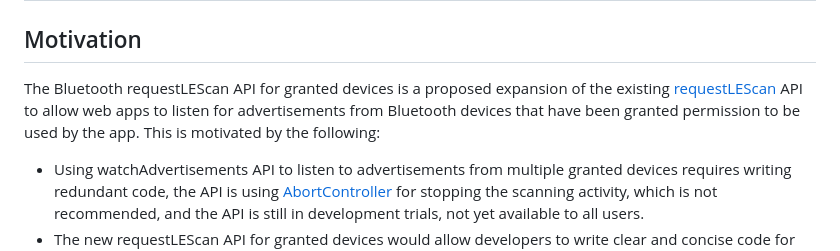
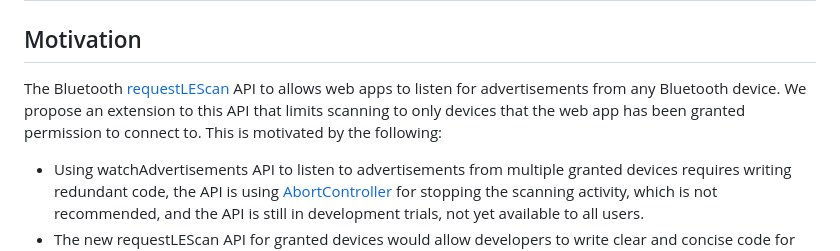
Before and after one commit to WebBluetoothCG/web-bluetooth, a Markdown page: requestLEScan-for-granted-devices-explainer.md, the part around the change. Rendered like a GitHub page.

Commit message:
Update requestLEScan-for-granted-devices-explainer.md
Co-authored-by: Reilly Grant <reillyeon@users.noreply.github.com>

```diff
--- a/requestLEScan-for-granted-devices-explainer.md
+++ b/requestLEScan-for-granted-devices-explainer.md
@@ -2,7 +2,7 @@
 
 ## Motivation
 
-The Bluetooth requestLEScan API for granted devices is a proposed expansion of the existing [requestLEScan](https://webbluetoothcg.github.io/web-bluetooth/scanning.html#dom-bluetooth-requestlescan) API to allow web apps to listen for advertisements from Bluetooth devices that have been granted permission to be used by the app. This is motivated by the following:
+The Bluetooth [requestLEScan](https://webbluetoothcg.github.io/web-bluetooth/scanning.html#dom-bluetooth-requestlescan) API to allows web apps to listen for advertisements from any Bluetooth device. We propose an extension to this API that limits scanning to only devices that the web app has been granted permission to connect to. This is motivated by the following:
 
 * Using watchAdvertisements API to listen to advertisements from multiple granted devices requires writing redundant code, the API is using [AbortController](https://developer.mozilla.org/en-US/docs/Web/API/AbortController) for stopping the scanning activity, which is not recommended, and the API is still in development trials, not yet available to all users.
 * The new requestLEScan API for granted devices would allow developers to write clear and concise code for listening to advertisements from granted devices, and it would avoid the confusion of what API to use for listening advertisements from bluetooth devices when requestLEScan for surrounding devices is officially launched in the future.
```
